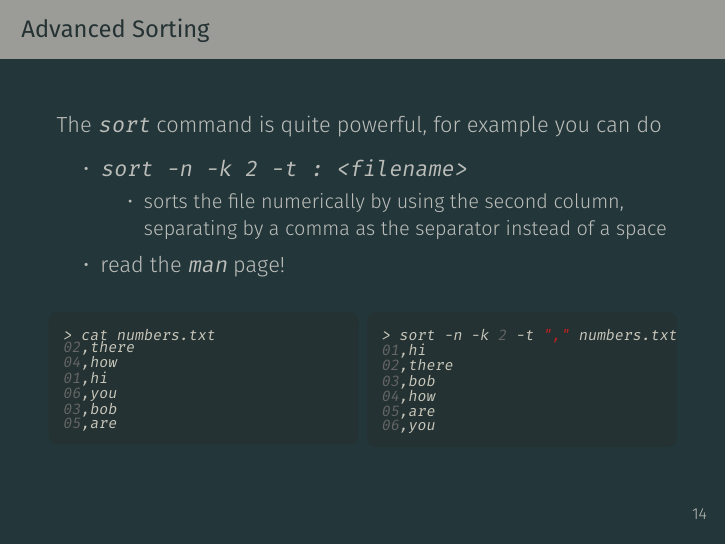
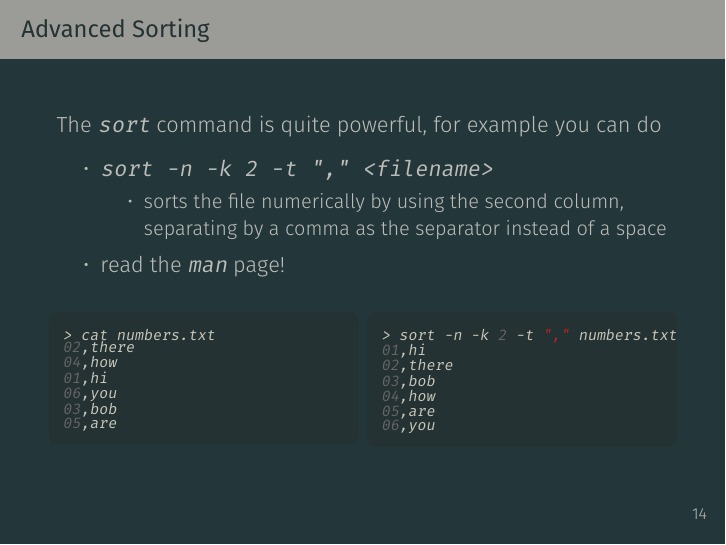
Before and after one commit to cs2043-sp16/lecture-slides, LaTeX slides (lecture04/lecture04.tex): page 21 of 56. Compiled offline with XeLaTeX.

Commit message:
demonstration was for a comma, not a colon

```diff
--- a/lecture04/lecture04.tex
+++ b/lecture04/lecture04.tex
@@ -398,7 +398,7 @@
 \begin{frame}[fragile]{Advanced Sorting}
   The \texttt{sort} command is quite powerful, for example you can do
   \begin{itemize}
-    \item \texttt{sort -n -k 2 -t : <filename>}
+    \item \texttt{sort -n -k 2 -t "," <filename>}
     \begin{itemize}
       \item sorts the file numerically by using the second column, separating by a comma as the separator instead
             of a space
```
Also changed, not shown: lecture04/lecture04.pdf.
